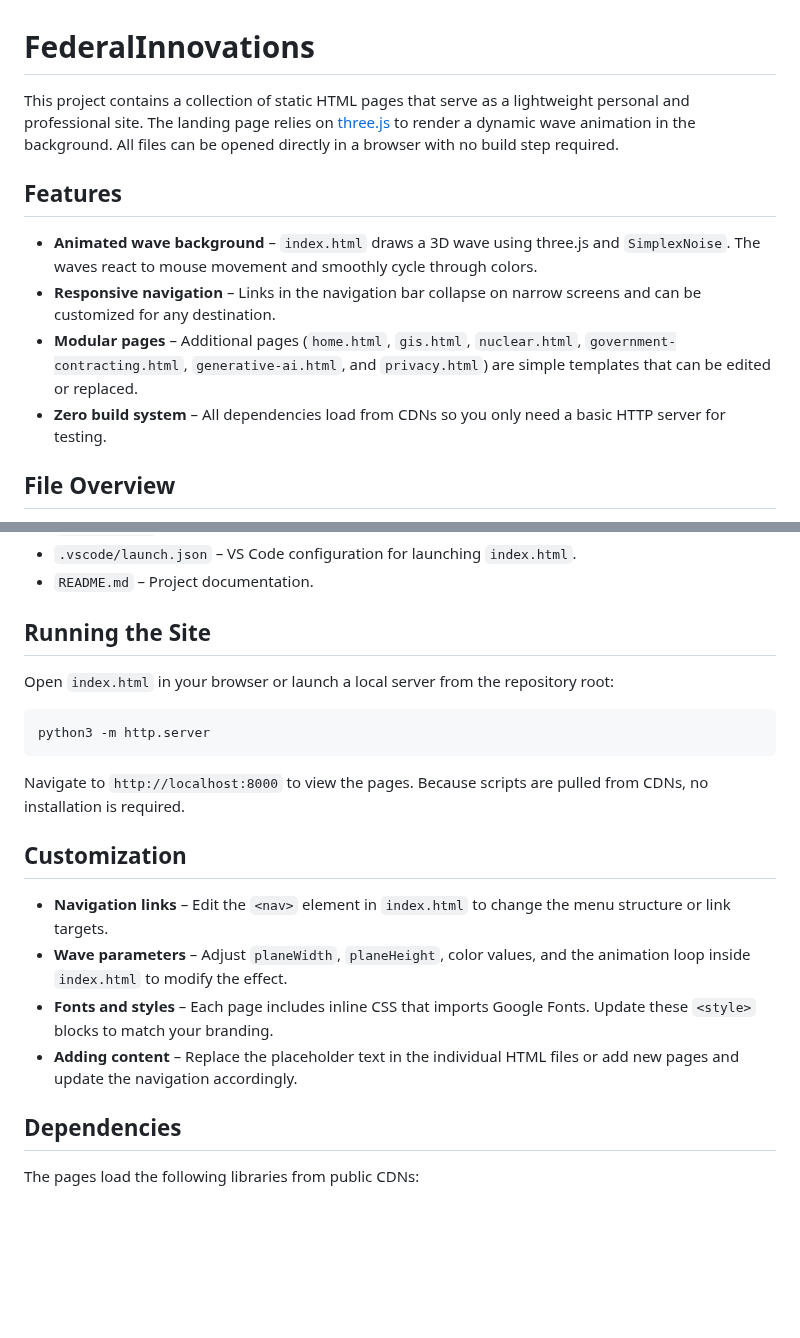
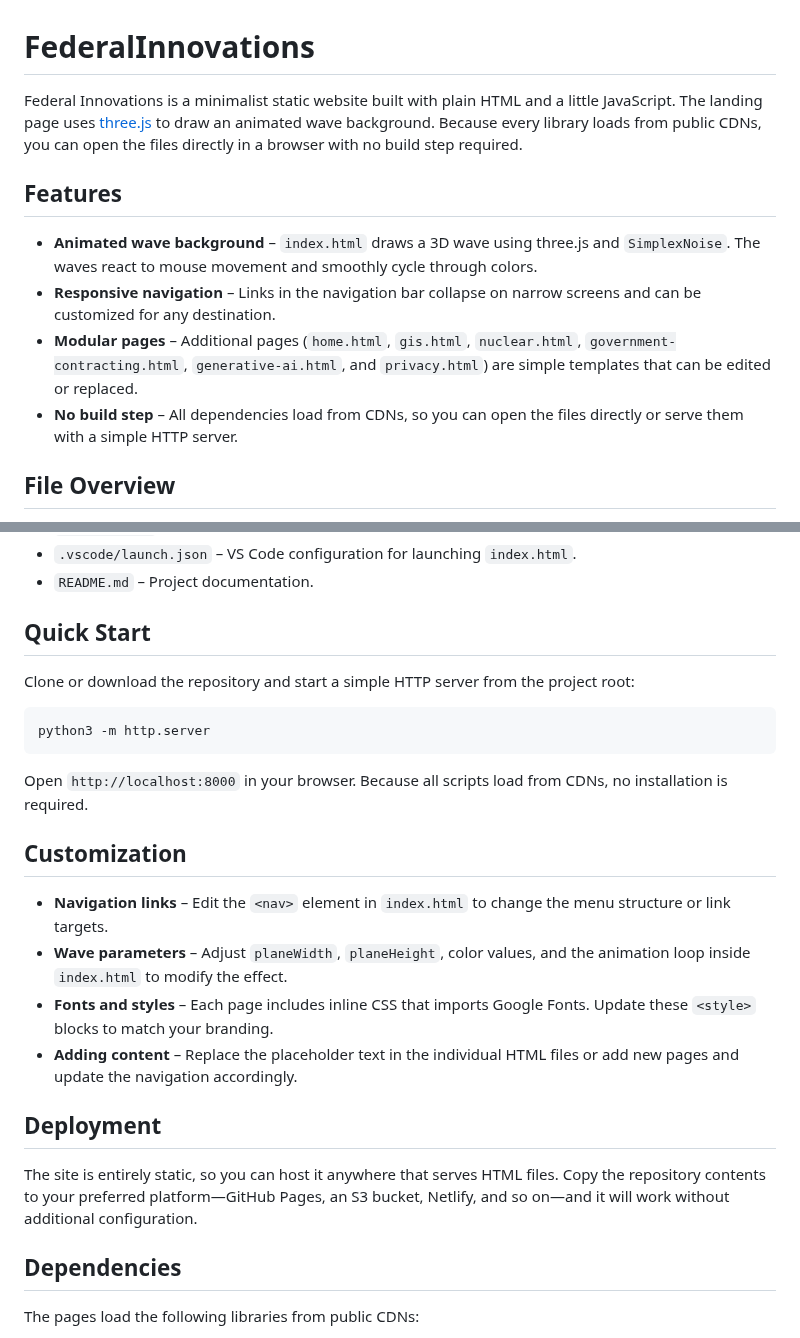
Before and after one commit to bennyhartnett/bennyhartnett.com, a Markdown page: README.md, 2 parts joined by grey strips. GitHub-like rendering; blank space fills up the shorter version.

Commit message:
Improve README with quick start and deployment

````diff
--- a/README.md
+++ b/README.md
@@ -1,13 +1,13 @@
 # FederalInnovations
 
-This project contains a collection of static HTML pages that serve as a lightweight personal and professional site. The landing page relies on [three.js](https://threejs.org/) to render a dynamic wave animation in the background. All files can be opened directly in a browser with no build step required.
+Federal Innovations is a minimalist static website built with plain HTML and a little JavaScript. The landing page uses [three.js](https://threejs.org/) to draw an animated wave background. Because every library loads from public CDNs, you can open the files directly in a browser with no build step required.
 
 ## Features
 
 - **Animated wave background** &ndash; `index.html` draws a 3D wave using three.js and `SimplexNoise`. The waves react to mouse movement and smoothly cycle through colors.
 - **Responsive navigation** &ndash; Links in the navigation bar collapse on narrow screens and can be customized for any destination.
 - **Modular pages** &ndash; Additional pages (`home.html`, `gis.html`, `nuclear.html`, `government-contracting.html`, `generative-ai.html`, and `privacy.html`) are simple templates that can be edited or replaced.
-- **Zero build system** &ndash; All dependencies load from CDNs so you only need a basic HTTP server for testing.
+- **No build step** &ndash; All dependencies load from CDNs, so you can open the files directly or serve them with a simple HTTP server.
 
 ## File Overview
 
@@ -21,15 +21,15 @@ This project contains a collection of static HTML pages that serve as a lightwei
 - `.vscode/launch.json` &ndash; VS Code configuration for launching `index.html`.
 - `README.md` &ndash; Project documentation.
 
-## Running the Site
+## Quick Start
 
-Open `index.html` in your browser or launch a local server from the repository root:
+Clone or download the repository and start a simple HTTP server from the project root:
 
 ```bash
 python3 -m http.server
 ```
 
-Navigate to `http://localhost:8000` to view the pages. Because scripts are pulled from CDNs, no installation is required.
+Open `http://localhost:8000` in your browser. Because all scripts load from CDNs, no installation is required.
 
 ## Customization
 
@@ -37,6 +37,10 @@ Navigate to `http://localhost:8000` to view the pages. Because scripts are pulle
 - **Wave parameters** &ndash; Adjust `planeWidth`, `planeHeight`, color values, and the animation loop inside `index.html` to modify the effect.
 - **Fonts and styles** &ndash; Each page includes inline CSS that imports Google Fonts. Update these `<style>` blocks to match your branding.
 - **Adding content** &ndash; Replace the placeholder text in the individual HTML files or add new pages and update the navigation accordingly.
+
+## Deployment
+
+The site is entirely static, so you can host it anywhere that serves HTML files. Copy the repository contents to your preferred platform&mdash;GitHub Pages, an S3 bucket, Netlify, and so on&mdash;and it will work without additional configuration.
 
 ## Dependencies
 
````
